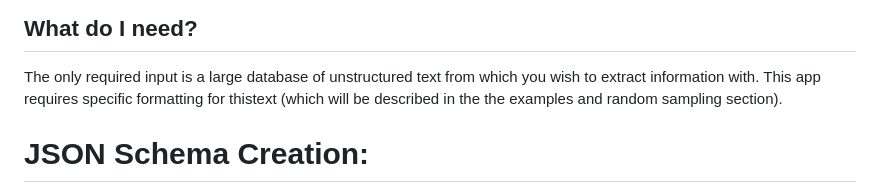
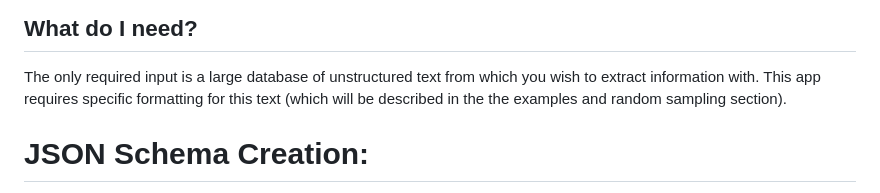
Before and after one commit to lukealtnehter/LLM_APP, a Markdown page: README.md, the part around the change. Rendered like a GitHub page.

```diff
--- a/README.md
+++ b/README.md
@@ -24,7 +24,7 @@ gains in efficiency with statistically verifiable database accuracy.
 
 The only required input is a large database of unstructured text from
 which you wish to extract information with. This app requires specific
-formatting for thistext (which will be described in the the examples and
+formatting for this text (which will be described in the the examples and
 random sampling section).
 
 # JSON Schema Creation:
```
